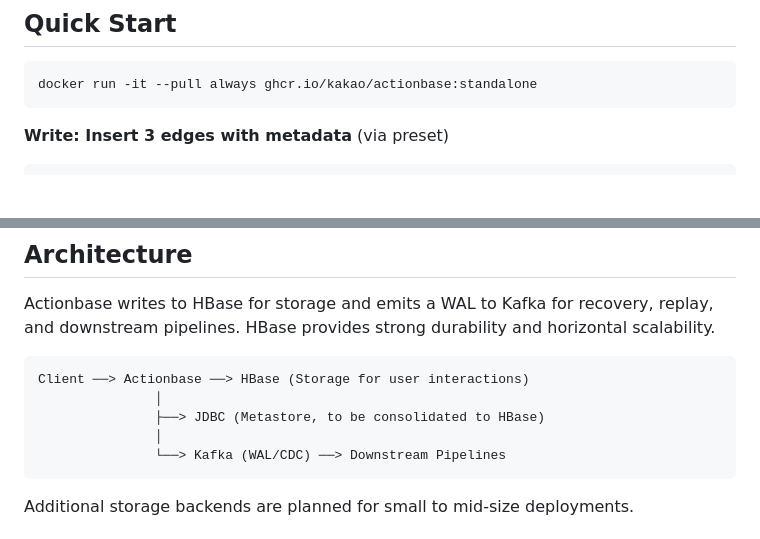
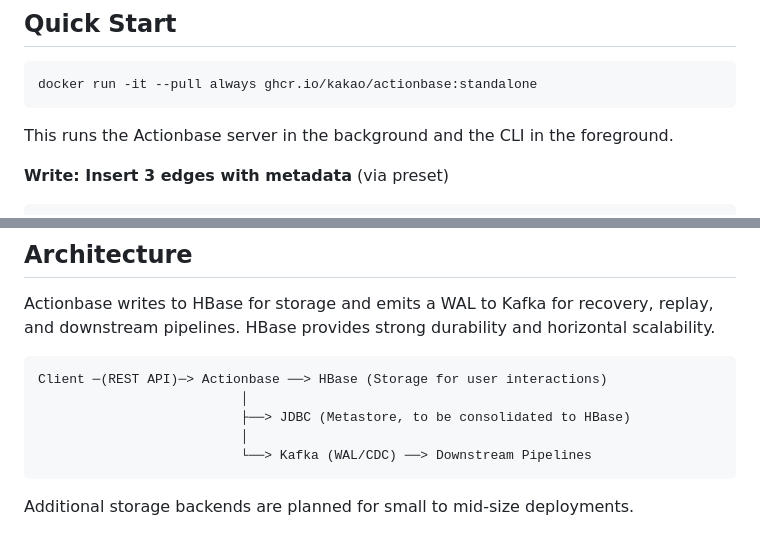
Before and after one commit to kimsunho2000/actionbase, a Markdown page: README.md, 2 parts joined by grey strips. GitHub-like rendering; blank space fills up the shorter version.

Commit message:
docs: Update README with Actionbase server details and diagram (#96)
Update README to clarify standalone Docker image behavior and improve architecture diagram readability.

````diff
--- a/README.md
+++ b/README.md
@@ -11,6 +11,8 @@ Actionbase is a database for serving these user interactions at scale. Currently
 ```bash
 docker run -it --pull always ghcr.io/kakao/actionbase:standalone
 ```
+
+This runs the Actionbase server in the background and the CLI in the foreground.
 
 **Write: Insert 3 edges with metadata** (via preset)
 ```
@@ -90,11 +92,11 @@ If a single database can handle your workload, that's the better choice.
 Actionbase writes to HBase for storage and emits a WAL to Kafka for recovery, replay, and downstream pipelines. HBase provides strong durability and horizontal scalability.
 
 ```
-Client ──> Actionbase ──> HBase (Storage for user interactions)
-               │
-               ├──> JDBC (Metastore, to be consolidated to HBase)
-               │
-               └──> Kafka (WAL/CDC) ──> Downstream Pipelines
+Client ─(REST API)─> Actionbase ──> HBase (Storage for user interactions)
+                          │
+                          ├──> JDBC (Metastore, to be consolidated to HBase)
+                          │
+                          └──> Kafka (WAL/CDC) ──> Downstream Pipelines
 ```
 
 Additional storage backends are planned for small to mid-size deployments.
````
